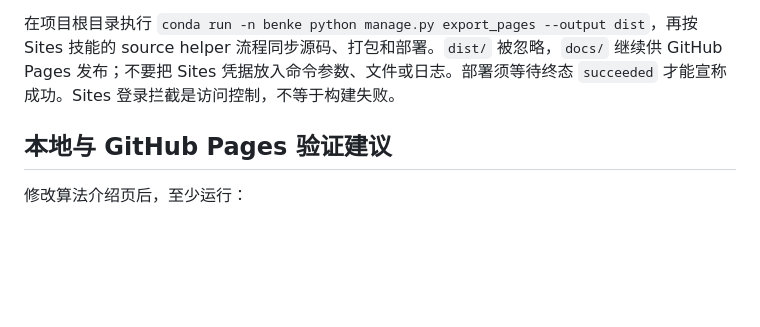
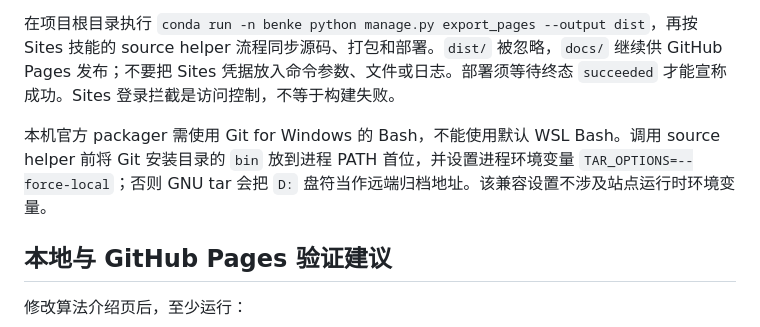
Before and after one commit to xingzeye/policylab, a Markdown page: AGENT.md, the part around the change. Drawn GitHub-style; blank space fills up the shorter version.

Commit message:
Update Site source

```diff
--- a/AGENT.md
+++ b/AGENT.md
@@ -41,6 +41,8 @@
 
 在项目根目录执行 `conda run -n benke python manage.py export_pages --output dist`，再按 Sites 技能的 source helper 流程同步源码、打包和部署。`dist/` 被忽略，`docs/` 继续供 GitHub Pages 发布；不要把 Sites 凭据放入命令参数、文件或日志。部署须等待终态 `succeeded` 才能宣称成功。Sites 登录拦截是访问控制，不等于构建失败。
 
+本机官方 packager 需使用 Git for Windows 的 Bash，不能使用默认 WSL Bash。调用 source helper 前将 Git 安装目录的 `bin` 放到进程 PATH 首位，并设置进程环境变量 `TAR_OPTIONS=--force-local`；否则 GNU tar 会把 `D:` 盘符当作远端归档地址。该兼容设置不涉及站点运行时环境变量。
+
 ## 本地与 GitHub Pages 验证建议
 
 修改算法介绍页后，至少运行：
```
